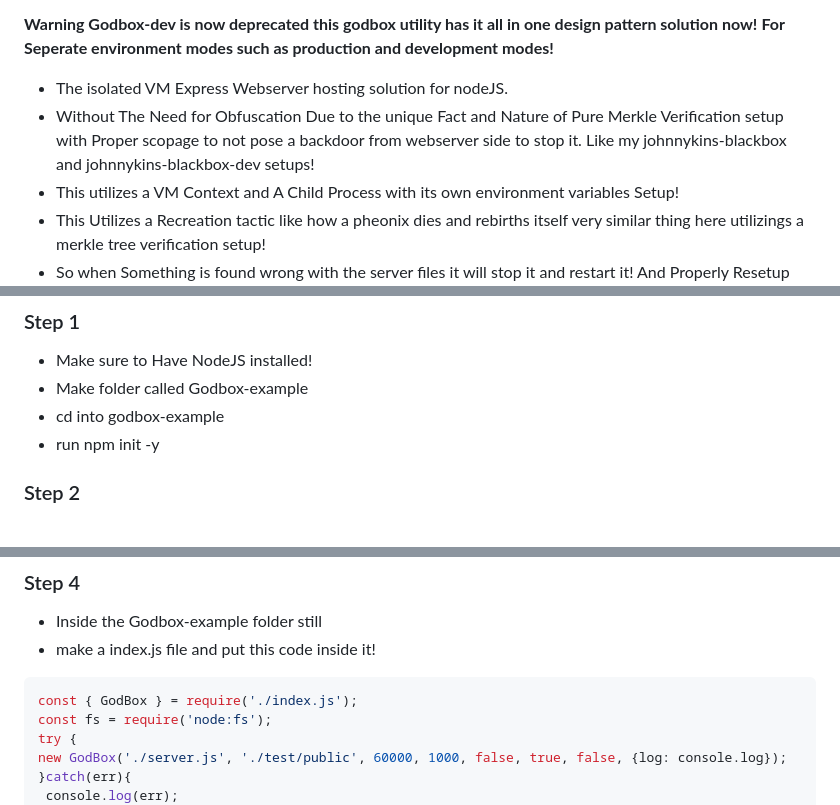
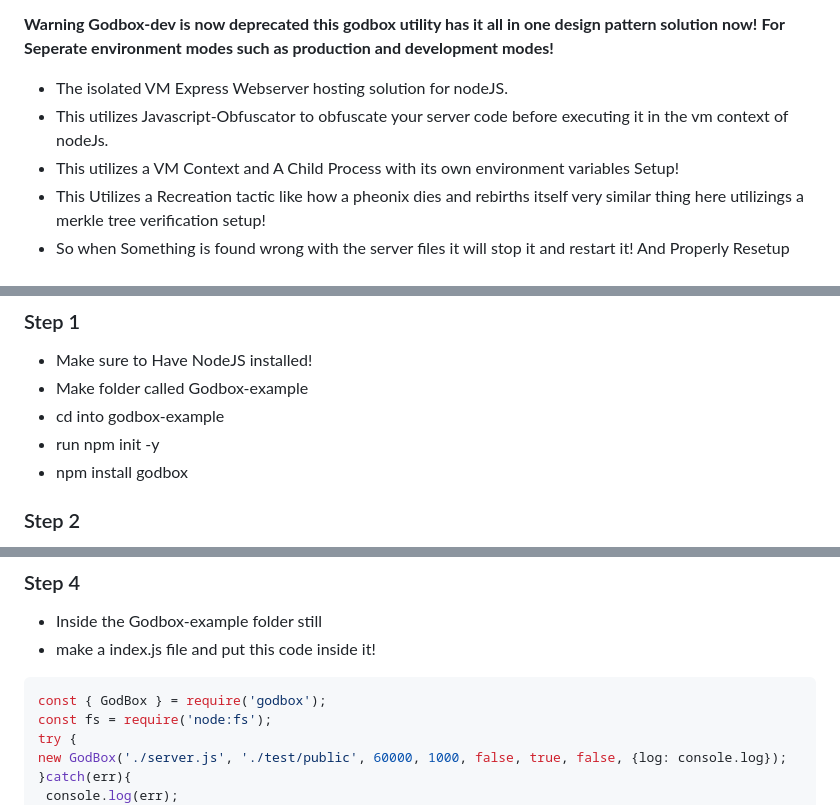
Before and after one commit to john1234brown/godbox, a Markdown page: README.md, 3 parts joined by grey strips. GitHub-like rendering.

````diff
--- a/README.md
+++ b/README.md
@@ -11,7 +11,7 @@
 **For Seperate environment modes such as production and development modes!**
 
 - The isolated VM Express Webserver hosting solution for nodeJS.
-- Without The Need for Obfuscation Due to the unique Fact and Nature of Pure Merkle Verification setup with Proper scopage to not pose a backdoor from webserver side to stop it. Like my johnnykins-blackbox and johnnykins-blackbox-dev setups!
+- This utilizes Javascript-Obfuscator to obfuscate your server code before executing it in the vm context of nodeJs.
 - This utilizes a VM Context and A Child Process with its own environment variables Setup!
 - This Utilizes a Recreation tactic like how a pheonix dies and rebirths itself very similar thing here utilizings a merkle tree verification setup!
 - So when Something is found wrong with the server files it will stop it and restart it! And Properly Resetup the files and remove the infected directory!
@@ -57,6 +57,7 @@ app.use(bodyParser.urlencoded({ limit: '50mb', extended: true })); // Support UR
 - Make folder called Godbox-example
 - cd into godbox-example
 - run npm init -y
+- npm install godbox
 
 ### Step 2
 
@@ -120,7 +121,7 @@ process.child.on(GLOBALLY.getGlobalString(), ()=>{
 - make a index.js file and put this code inside it!
 
 ```js
-const { GodBox } = require('./index.js');
+const { GodBox } = require('godbox');
 const fs = require('node:fs');
 try {
 new GodBox('./server.js', './test/public', 60000, 1000, false, true, false, {log: console.log});
````
